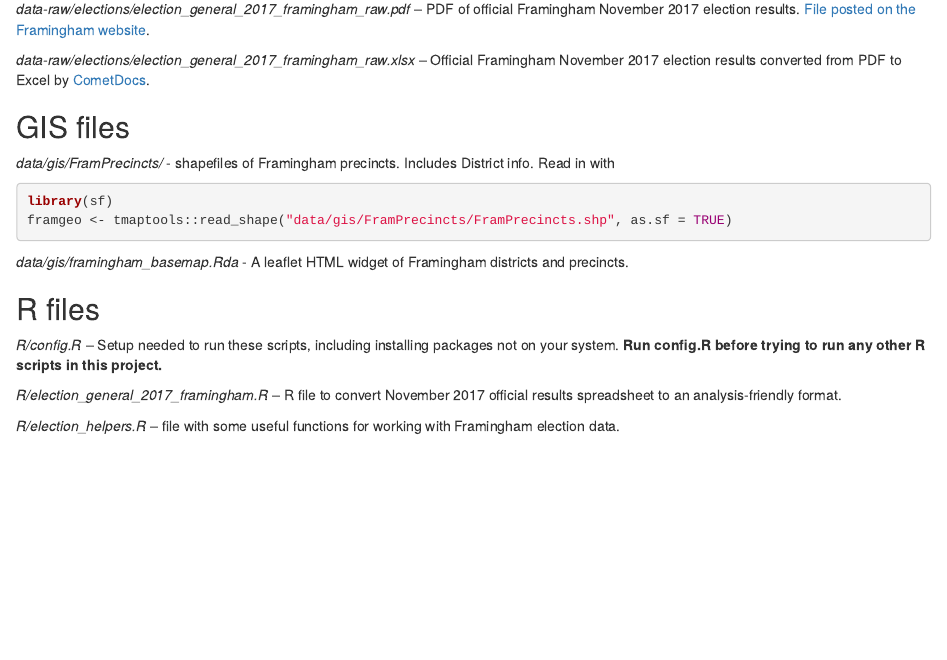
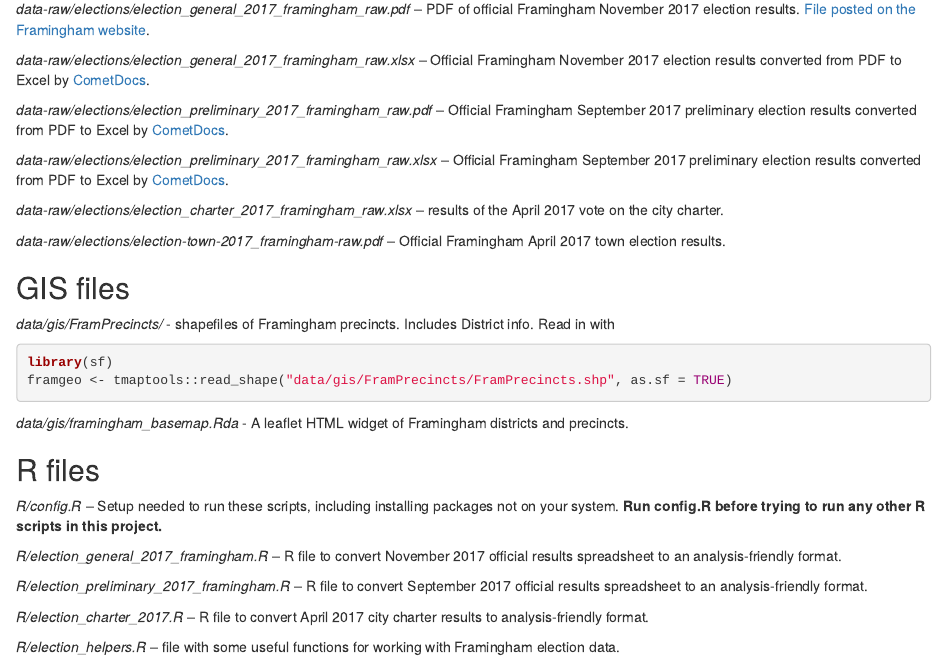
Before and after one commit to smach/Framingham-City-Data, an R Markdown document (README.Rmd): the page in a window 1100 px wide, from 1380 px down. Rendered offline with R 4.5, knitr and Pandoc, with nearby package versions.

Commit message:
Added raw data files to README. Renamed an R file.

```diff
--- a/README.Rmd
+++ b/README.Rmd
@@ -78,6 +78,16 @@ A few notes on structure and format:
 
 *data-raw/elections/election_general_2017_framingham_raw.xlsx* -- Official Framingham November 2017 election results converted from PDF to Excel by [CometDocs](https://www.cometdocs.com/).
 
+*data-raw/elections/election_preliminary_2017_framingham_raw.pdf* -- Official Framingham September 2017 preliminary election results converted from PDF to Excel by [CometDocs](https://www.cometdocs.com/).
+
+*data-raw/elections/election_preliminary_2017_framingham_raw.xlsx* -- Official Framingham September 2017 preliminary election results converted from PDF to Excel by [CometDocs](https://www.cometdocs.com/).
+
+*data-raw/elections/election_charter_2017_framingham_raw.xlsx* -- results of the April 2017 vote on the city charter.
+
+*data-raw/elections/election-town-2017_framingham-raw.pdf* -- Official Framingham April 2017 town election results.
+
+
+
 
 ## GIS files
 
@@ -97,4 +107,8 @@ framgeo <- tmaptools::read_shape("data/gis/FramPrecincts/FramPrecincts.shp", as.
 
 *R/election_general_2017_framingham.R* -- R file to convert November 2017 official results spreadsheet to an analysis-friendly format.
 
+*R/election_preliminary_2017_framingham.R* -- R file to convert September 2017 official results spreadsheet to an analysis-friendly format.
+
+*R/election_charter_2017.R* -- R file to convert April 2017 city charter results to analysis-friendly format.
+
 *R/election_helpers.R* -- file with some useful functions for working with Framingham election data.
```
Also changed, not shown: R/election_charter_2017.R (renamed from R/election_charter.R).
